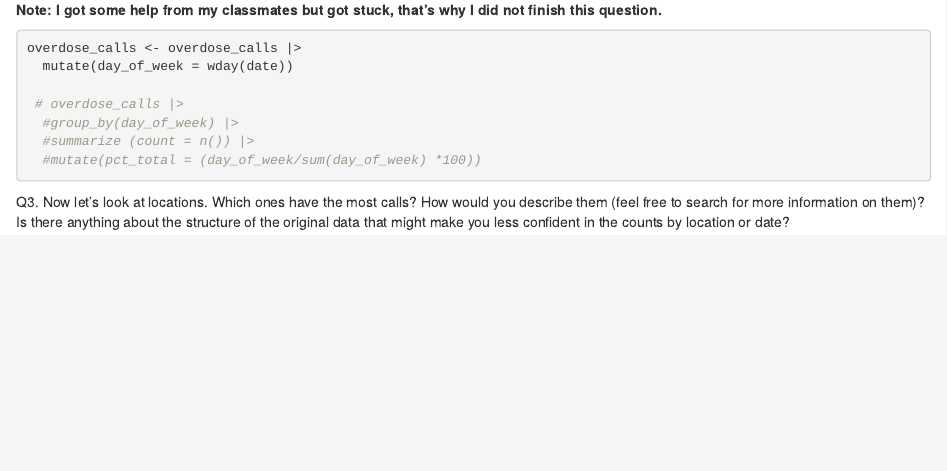
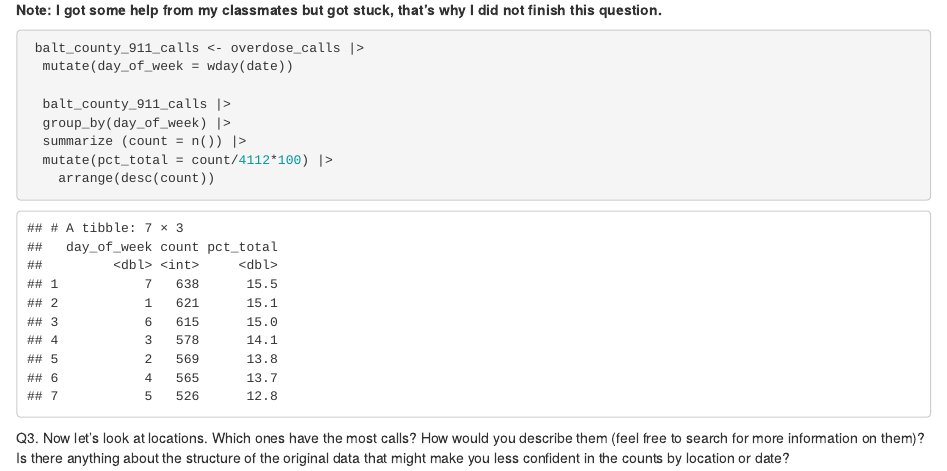
Before and after one commit to JBAltneu/JOUR472_spring2024, an R Markdown document (labs/lab_05/lab_05.rmd): the page in a window 1100 px wide, from 2310 px down. Rendered offline with R 4.5, knitr and Pandoc, with nearby package versions; column names are cleaned by a stand-in for the janitor package.

Commit message:
Updated lab5
With answers for question 2

````diff
--- a/labs/lab_05/lab_05.rmd
+++ b/labs/lab_05/lab_05.rmd
@@ -77,13 +77,14 @@ A2.
 **Note: I got some help from my classmates but got stuck, that's why I did not finish this question.**
 
 ```{r}
-overdose_calls <- overdose_calls |>
+ balt_county_911_calls <- overdose_calls |>
   mutate(day_of_week = wday(date))
 
- # overdose_calls |>
-  #group_by(day_of_week) |>
-  #summarize (count = n()) |>
-  #mutate(pct_total = (day_of_week/sum(day_of_week) *100))
+  balt_county_911_calls |>
+  group_by(day_of_week) |>
+  summarize (count = n()) |>
+  mutate(pct_total = count/4112*100) |>
+    arrange(desc(count))
 
 
 ```
````
